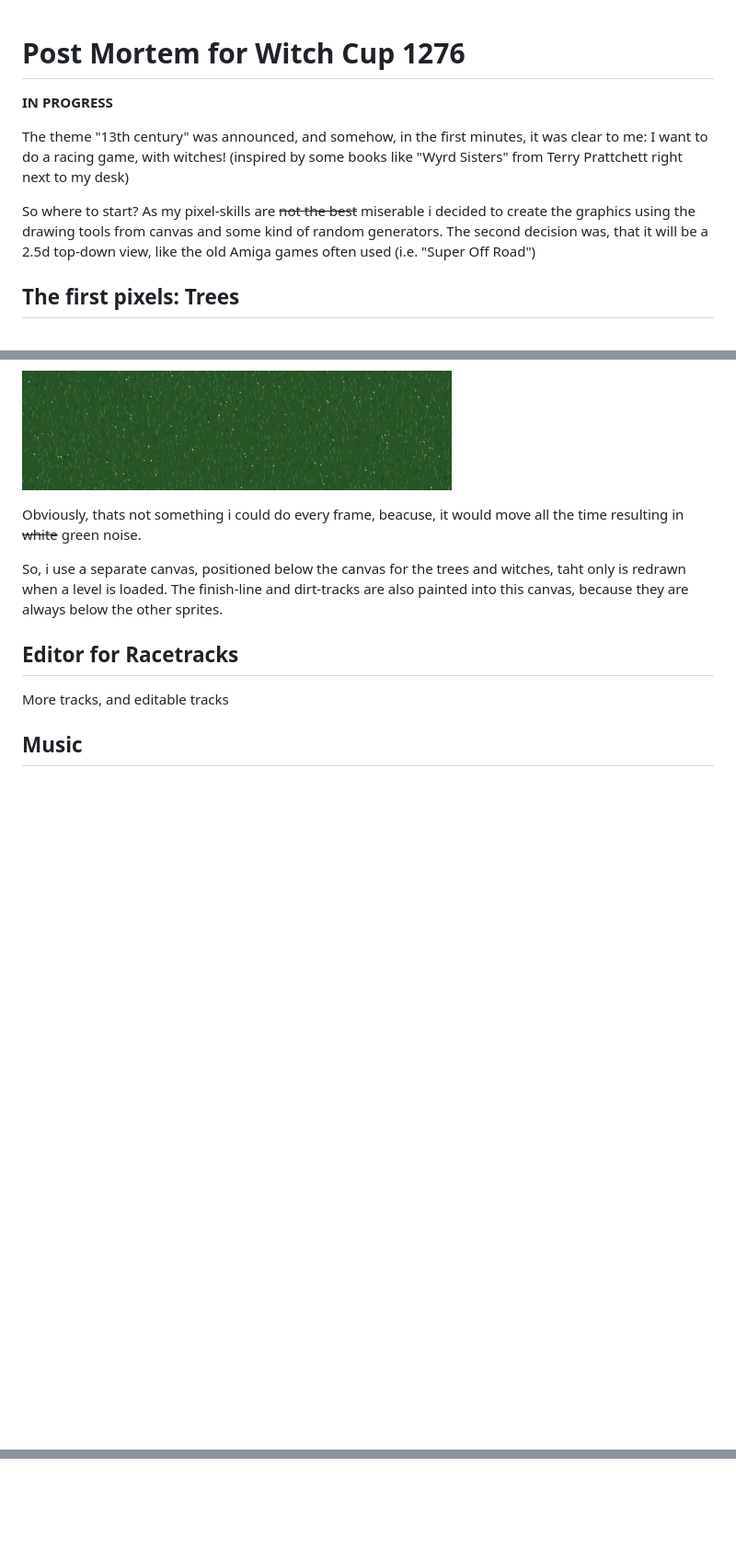
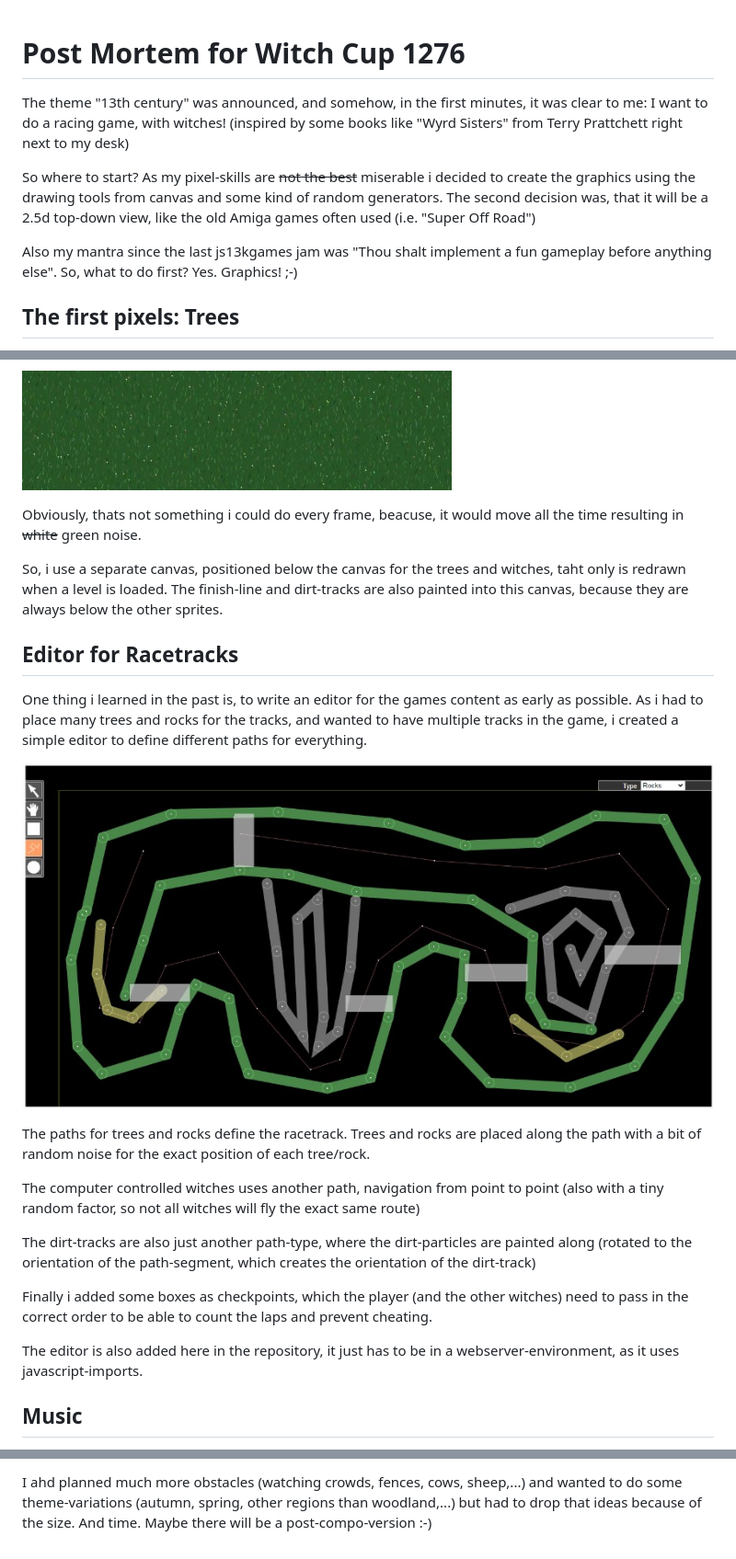
Before and after one commit to DerBenniBanni/js13k2023_witch_racing, a Markdown page: postmortem/README.md, 3 parts joined by grey strips. Shown at 92% size. GitHub-like rendering; blank space fills up the shorter version.

```diff
--- a/postmortem/README.md
+++ b/postmortem/README.md
@@ -1,11 +1,11 @@
 # Post Mortem for Witch Cup 1276
-
-**IN PROGRESS**
 
 The theme "13th century" was announced, and somehow, in the first minutes, it was clear to me: I want to do a racing game, with witches! (inspired by some books like "Wyrd Sisters" from Terry Prattchett right next to my desk)
 
 So where to start? As my pixel-skills are ~~not the best~~ miserable i decided to create the graphics using the drawing tools from canvas and some kind of random generators.
 The second decision was, that it will be a 2.5d top-down view, like the old Amiga games often used (i.e. "Super Off Road")
+
+Also my mantra since the last js13kgames jam was "Thou shalt implement a fun gameplay before anything else". So, what to do first? Yes. Graphics! ;-)
 
 ## The first pixels: Trees
 
@@ -69,7 +69,19 @@ So, i use a separate canvas, positioned below the canvas for the trees and witch
 
 ## Editor for Racetracks
 
-More tracks, and editable tracks
+One thing i learned in the past is, to write an editor for the games content as early as possible. As i had to place many trees and rocks for the tracks, and wanted to have multiple tracks in the game, i created a simple editor to define different paths for everything.
+
+![editor](assets/racetrackeditor.jpg)
+
+The paths for trees and rocks define the racetrack. Trees and rocks are placed along the path with a bit of random noise for the exact position of each tree/rock.
+
+The computer controlled witches uses another path, navigation from point to point (also with a tiny random factor, so not all witches will fly the exact same route)
+
+The dirt-tracks are also just another path-type, where the dirt-particles are painted along (rotated to the orientation of the path-segment, which creates the orientation of the dirt-track)
+
+Finally i added some boxes as checkpoints, which the player (and the other witches) need to pass in the correct order to be able to count the laps and prevent cheating.
+
+The editor is also added here in the repository, it just has to be in a webserver-environment, as it uses javascript-imports.
 
 ## Music
 
@@ -76,0 +102 @@ Corvus Corax and Soundbox
+I ahd planned much more obstacles (watching crowds, fences, cows, sheep,...) and wanted to do some theme-variations (autumn, spring, other regions than woodland,...) but had to drop that ideas because of the size. And time. Maybe there will be a post-compo-version :-)
```
Also changed, not shown: other parts of postmortem/README.md (+14 -1 lines).
